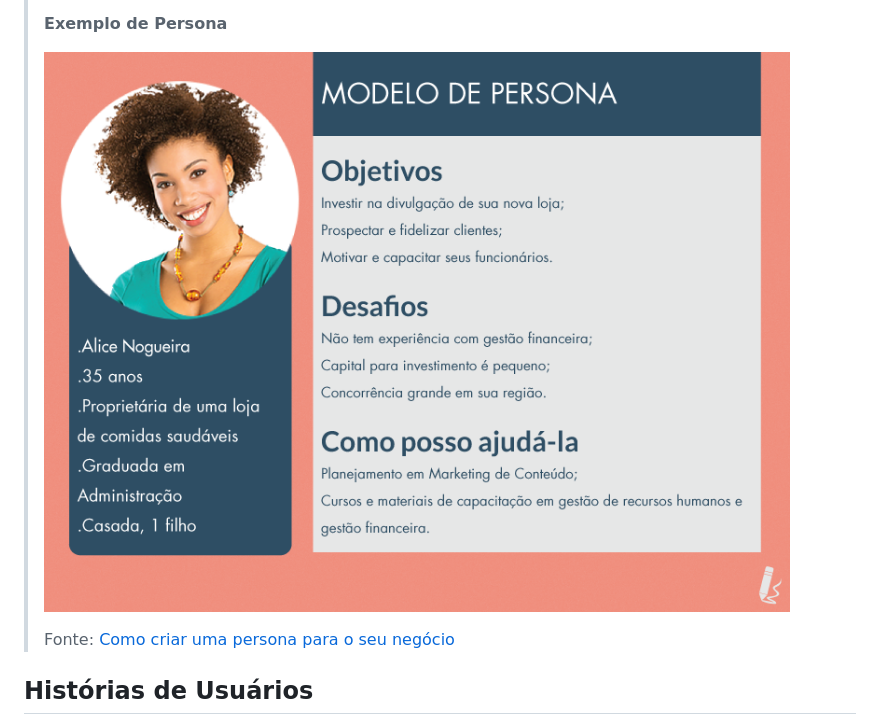
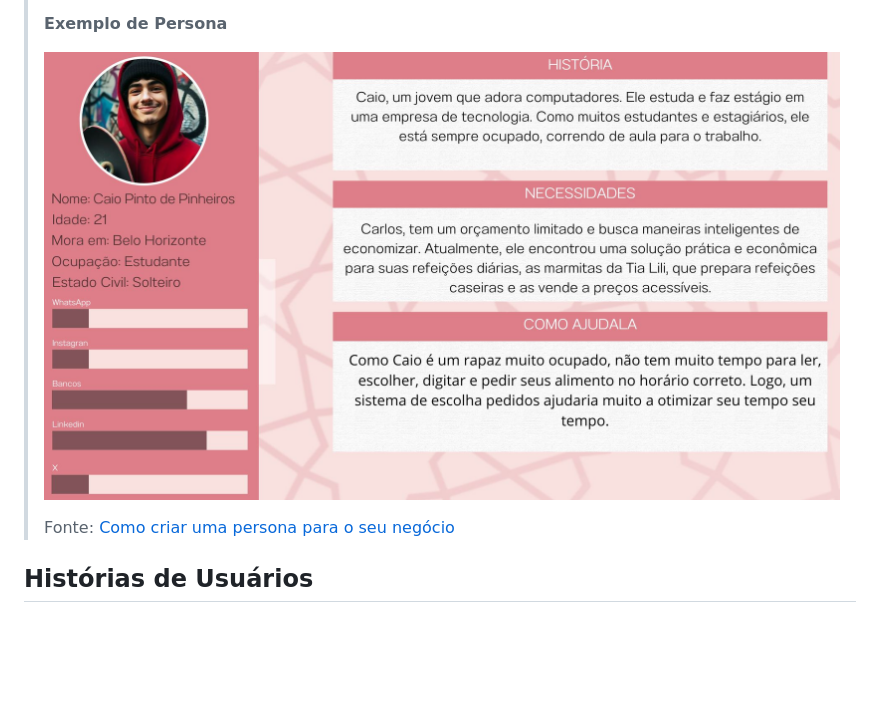
Before and after one commit to PSG-TIAPN-2022-1/psg-tiapn-2024-1-tia-lili, a Markdown page: docs/relatorio/Relatorio Tecnico - TEMPLATE.md, the part around the change. GitHub-like rendering; blank space fills up the shorter version.

```diff
--- a/docs/relatorio/Relatorio Tecnico - TEMPLATE.md
+++ b/docs/relatorio/Relatorio Tecnico - TEMPLATE.md
@@ -95,7 +95,7 @@
 >
 > **Exemplo de Persona**
 >
-> ![Exemplo de Persona](imaages/../images/persona.png)
+> ![Exemplo de Persona](/docs/relatorio/images/PErsona1.jpg)
 >
 > Fonte: [Como criar uma persona para o seu negócio](https://raissaviegas.com.br/como-criar-uma-persona/)
 
```
